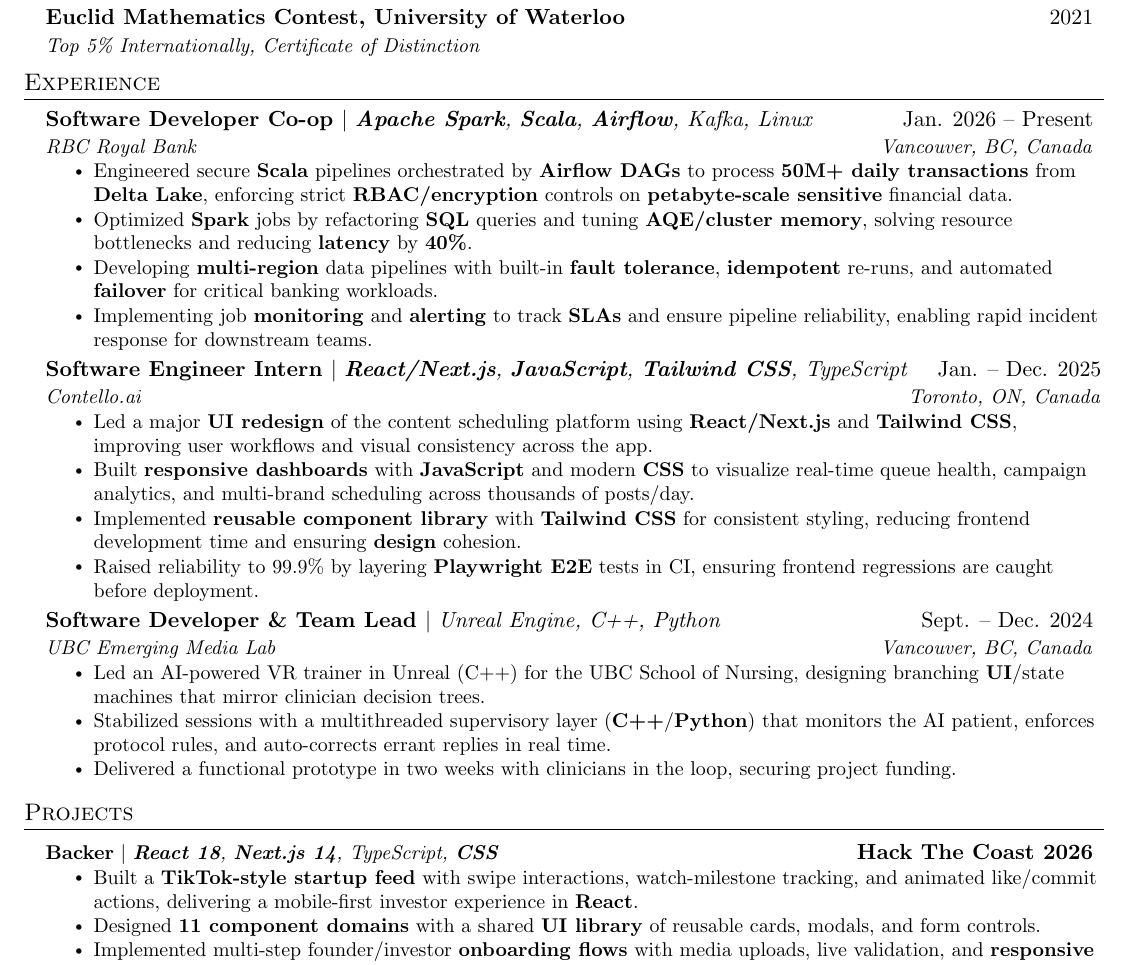
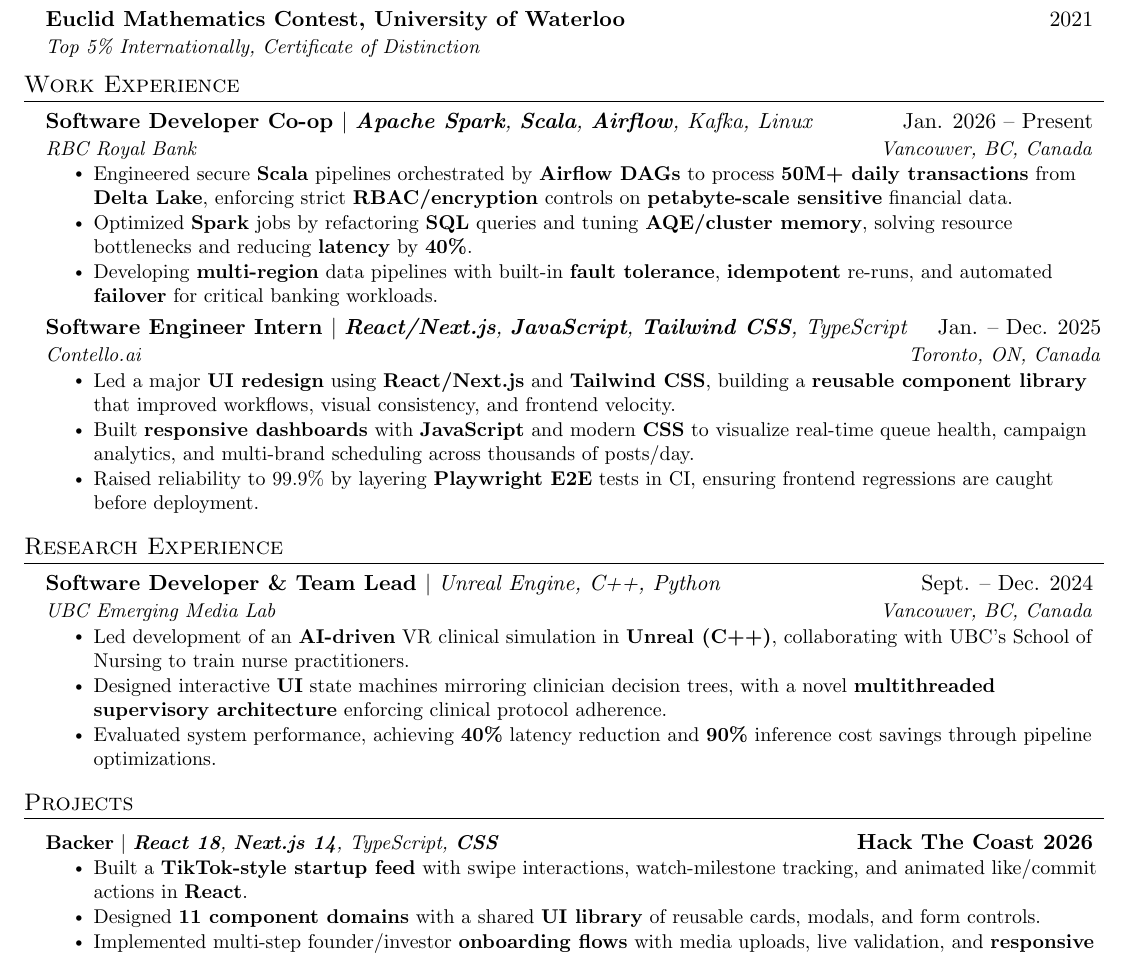
Before and after one commit to arkb75/Resume, a LaTeX document (main.tex): part of the page, cut so that both start at the same text. Compiled offline with pdfLaTeX.

Commit message:
Restructure: split UBC EML into Research Experience section, rename Experience to Work Experience

```diff
--- a/main.tex
+++ b/main.tex
@@ -98,8 +98,8 @@
       {Top 5\% Internationally, Certificate of Distinction}{}
   \resumeSubHeadingListEnd
 
-%-----------EXPERIENCE-----------
-\section{Experience}
+%-----------WORK EXPERIENCE-----------
+\section{Work Experience}
   \resumeSubHeadingListStart
 
   \resumeSubheading
@@ -109,26 +109,30 @@
     \resumeItem{Engineered secure \textbf{Scala} pipelines orchestrated by \textbf{Airflow DAGs} to process \textbf{50M+ daily transactions} from \textbf{Delta Lake}, enforcing strict \textbf{RBAC/encryption} controls on \textbf{petabyte-scale sensitive} financial data.}
     \resumeItem{Optimized \textbf{Spark} jobs by refactoring \textbf{SQL} queries and tuning \textbf{AQE/cluster memory}, solving resource bottlenecks and reducing \textbf{latency} by \textbf{40\%}.}
     \resumeItem{Developing \textbf{multi-region} data pipelines with built-in \textbf{fault tolerance}, \textbf{idempotent} re-runs, and automated \textbf{failover} for critical banking workloads.}
-    \resumeItem{Implementing job \textbf{monitoring} and \textbf{alerting} to track \textbf{SLAs} and ensure pipeline reliability, enabling rapid incident response for downstream teams.}
   \resumeItemListEnd
 
 \resumeSubheading
   {Software Engineer Intern {\mdseries $|$ \emph{\textbf{React/Next.js}, \textbf{JavaScript}, \textbf{Tailwind CSS}, TypeScript}}}{Jan. -- Dec. 2025}
   {Contello.ai}{Toronto, ON, Canada}
   \resumeItemListStart
-    \resumeItem{Led a major \textbf{UI redesign} of the content scheduling platform using \textbf{React/Next.js} and \textbf{Tailwind CSS}, improving user workflows and visual consistency across the app.}
+    \resumeItem{Led a major \textbf{UI redesign} using \textbf{React/Next.js} and \textbf{Tailwind CSS}, building a \textbf{reusable component library} that improved workflows, visual consistency, and frontend velocity.}
     \resumeItem{Built \textbf{responsive dashboards} with \textbf{JavaScript} and modern \textbf{CSS} to visualize real-time queue health, campaign analytics, and multi-brand scheduling across thousands of posts/day.}
-    \resumeItem{Implemented \textbf{reusable component library} with \textbf{Tailwind CSS} for consistent styling, reducing frontend development time and ensuring \textbf{design} cohesion.}
     \resumeItem{Raised reliability to 99.9\% by layering \textbf{Playwright E2E} tests in CI, ensuring frontend regressions are caught before deployment.}
   \resumeItemListEnd
+
+  \resumeSubHeadingListEnd
+
+%-----------RESEARCH EXPERIENCE-----------
+\section{Research Experience}
+  \resumeSubHeadingListStart
 
     \resumeSubheading
       {Software Developer \& Team Lead {\mdseries $|$ \emph{Unreal Engine, C++, Python}}}{Sept. -- Dec. 2024}
       {UBC Emerging Media Lab}{Vancouver, BC, Canada}
       \resumeItemListStart
-        \resumeItem{Led an AI-powered VR trainer in Unreal (C++) for the UBC School of Nursing, designing branching \textbf{UI}/state machines that mirror clinician decision trees.}
-        \resumeItem{Stabilized sessions with a multithreaded supervisory layer (\textbf{C++}/\textbf{Python}) that monitors the AI patient, enforces protocol rules, and auto-corrects errant replies in real time.}
-        \resumeItem{Delivered a functional prototype in two weeks with clinicians in the loop, securing project funding.}
+        \resumeItem{Led development of an \textbf{AI-driven} VR clinical simulation in \textbf{Unreal (C++)}, collaborating with UBC's School of Nursing to train nurse practitioners.}
+        \resumeItem{Designed interactive \textbf{UI} state machines mirroring clinician decision trees, with a novel \textbf{multithreaded supervisory architecture} enforcing clinical protocol adherence.}
+        \resumeItem{Evaluated system performance, achieving \textbf{40\%} latency reduction and \textbf{90\%} inference cost savings through pipeline optimizations.}
       \resumeItemListEnd
 
   \resumeSubHeadingListEnd
@@ -141,7 +145,7 @@
     {\textbf{Backer} $|$ \emph{\textbf{React 18}, \textbf{Next.js 14}, TypeScript, \textbf{CSS}}}
     {\textbf{Hack The Coast 2026}}
   \resumeItemListStart
-    \resumeItem{Built a \textbf{TikTok-style startup feed} with swipe interactions, watch-milestone tracking, and animated like/commit actions, delivering a mobile-first investor experience in \textbf{React}.}
+    \resumeItem{Built a \textbf{TikTok-style startup feed} with swipe interactions, watch-milestone tracking, and animated like/commit actions in \textbf{React}.}
     \resumeItem{Designed \textbf{11 component domains} with a shared \textbf{UI library} of reusable cards, modals, and form controls.}
     \resumeItem{Implemented multi-step founder/investor \textbf{onboarding flows} with media uploads, live validation, and \textbf{responsive layouts} across breakpoints.}
   \resumeItemListEnd
```
Also changed, not shown: main.pdf.
